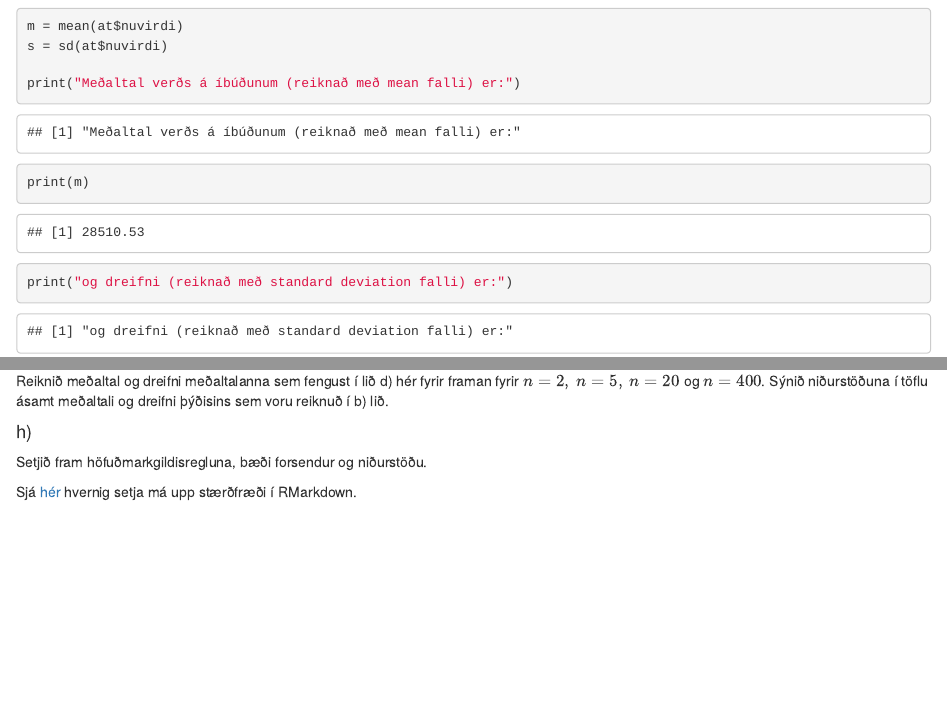
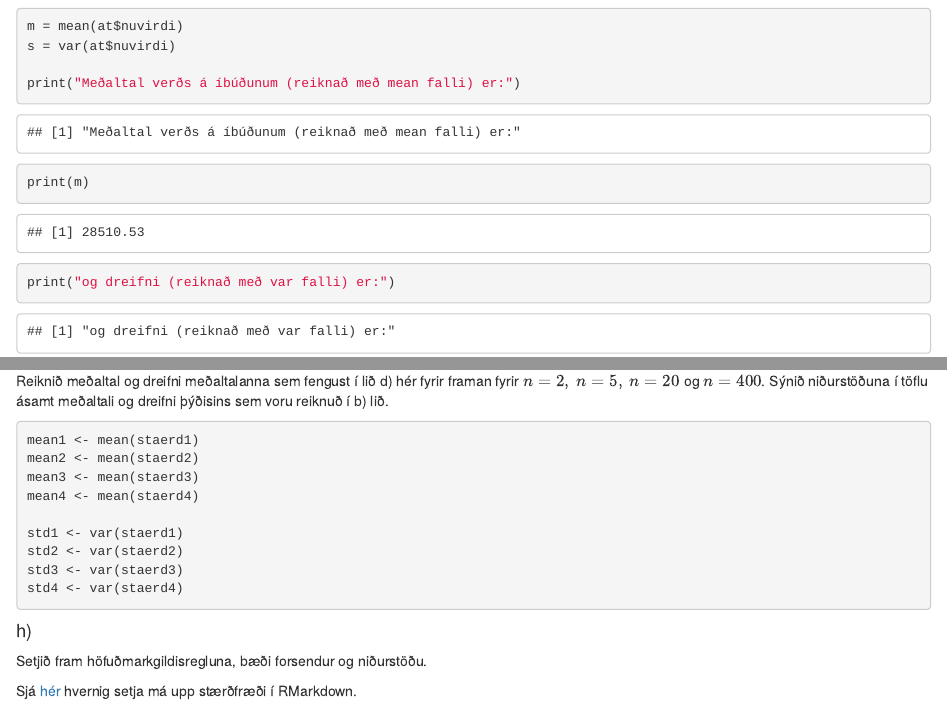
Before and after one commit to tfj2/liktol2, an R Markdown document (skilaverkefni2.Rmd): the page in a window 1100 px wide, from 1970 px down, and a second part further down, joined at a grey line. Rendered offline with R 4.5, knitr and Pandoc, with nearby package versions.

Commit message:
breytti ur sd i var

````diff
--- a/skilaverkefni2.Rmd
+++ b/skilaverkefni2.Rmd
@@ -78,11 +78,11 @@ b
 
 ```{r}
 m = mean(at$nuvirdi)
-s = sd(at$nuvirdi)
+s = var(at$nuvirdi)
 
 print("Meðaltal verðs á íbúðunum (reiknað með mean falli) er:")
 print(m)
-print("og dreifni (reiknað með standard deviation falli) er:")
+print("og dreifni (reiknað með var falli) er:")
 print(s)
 ```
 #### c)
@@ -176,6 +176,21 @@ f + geom_vline(xintercept = m, color = "red")
 Reiknið meðaltal og dreifni meðaltalanna sem fengust í lið d) hér fyrir framan fyrir $n = 2, \ n = 5, \ n = 20$ og $n = 400$.
 Sýnið niðurstöðuna í töflu ásamt meðaltali og dreifni þýðisins sem voru reiknuð í b) lið.
 
+```{r}
+mean1 <- mean(staerd1)
+mean2 <- mean(staerd2)
+mean3 <- mean(staerd3)
+mean4 <- mean(staerd4)
+
+std1 <- var(staerd1)
+std2 <- var(staerd2)
+std3 <- var(staerd3)
+std4 <- var(staerd4)
+
+
+```
+
+
 #### h)
 Setjið fram höfuðmarkgildisregluna, bæði forsendur og niðurstöðu.
 
````
